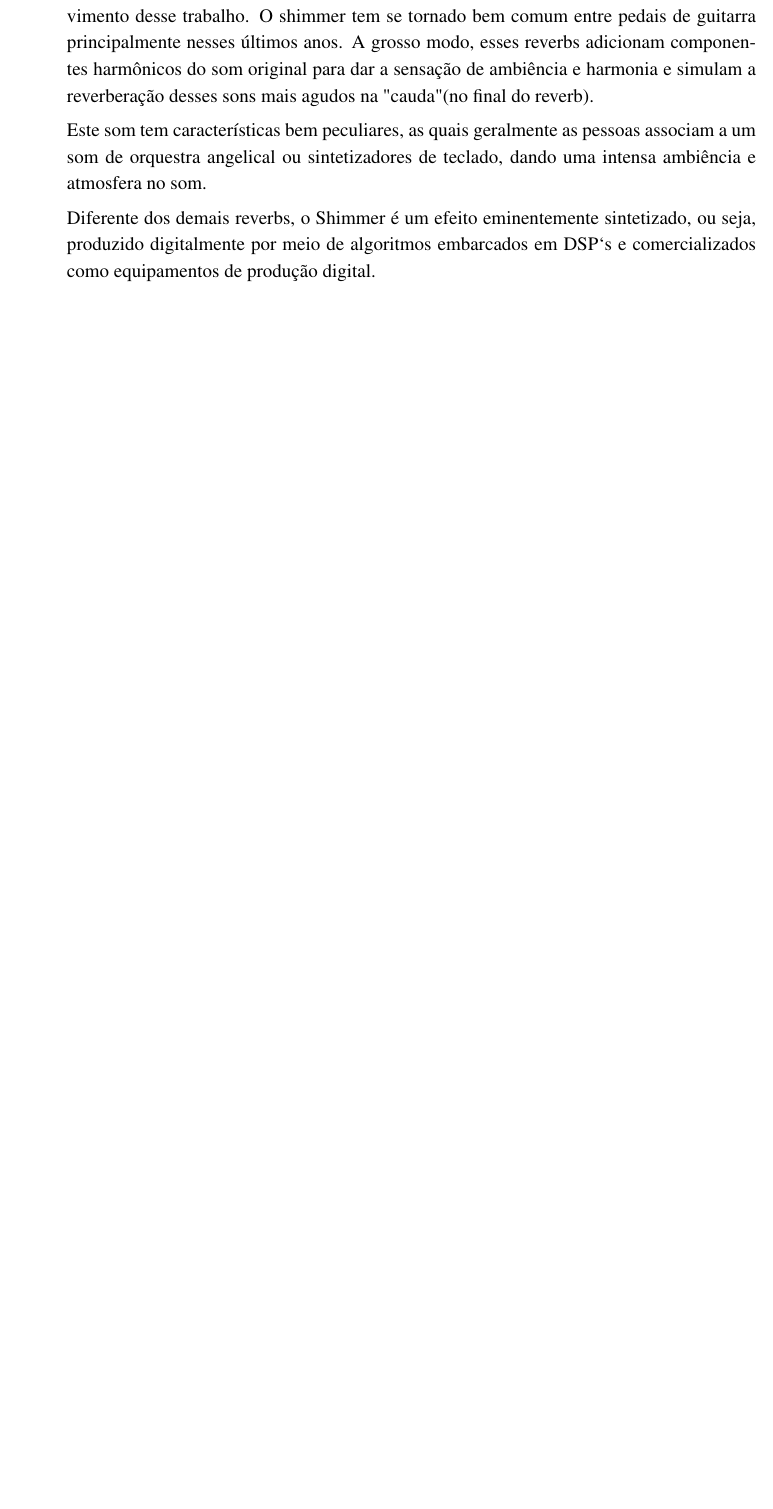
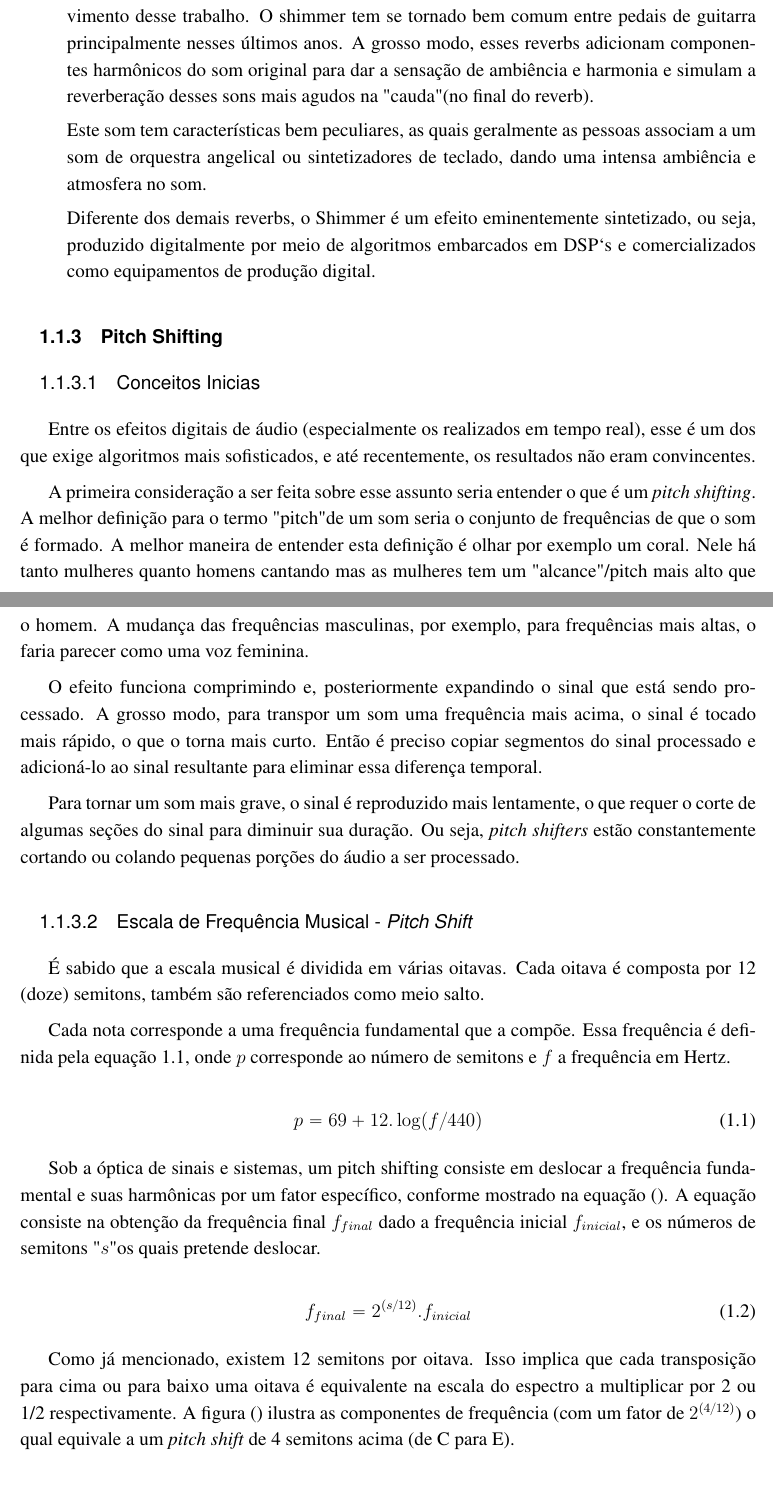
Before and after one commit to miguel747/Project-Shimmer-TCC-UnB, a LaTeX book (main.tex, which reads partes/introducao.tex): part of page 15 of 51 before the commit and two parts of pages 15 and 16 of 52 after it, the two joined at a grey line, cut so that both start at the same text, the shorter picture padded with empty space. Compiled offline with pdfLaTeX.

```diff
--- a/partes/introducao.tex
+++ b/partes/introducao.tex
@@ -66,6 +66,38 @@
 
 		\end{itemize}
 
+	\subsection{Pitch Shifting}
+
+		\subsubsection{Conceitos Inicias}
+
+			Entre os efeitos digitais de áudio (especialmente os realizados em tempo real), esse é um dos que exige algoritmos mais sofisticados, e até recentemente, os resultados não eram convincentes.
+
+			A primeira consideração a ser feita sobre esse assunto seria entender o que é um \textit{pitch shifting}. A melhor definição para o termo "pitch"de um som seria o conjunto de frequências de que o som é formado. A melhor maneira de entender esta definição é olhar por exemplo um coral. Nele há tanto mulheres quanto homens cantando mas as mulheres tem um "alcance"/pitch mais alto que o homem. A mudança das frequências masculinas, por exemplo, para frequências mais altas, o faria
+			parecer como uma voz feminina.
+
+			O efeito funciona comprimindo e, posteriormente expandindo o sinal que está sendo processado. A grosso modo, para transpor um som uma frequência mais acima, o sinal é tocado mais rápido, o que o torna mais curto. Então é preciso copiar segmentos do sinal processado e adicioná-lo ao sinal resultante para eliminar essa diferença temporal.
+
+			Para tornar um som mais grave, o sinal é reproduzido mais lentamente, o que requer o corte de algumas seções do sinal para diminuir sua duração. Ou seja, \textit{pitch shifters} estão constantemente cortando ou colando pequenas porções do áudio a ser processado.
+
+		\subsubsection{Escala de Frequência Musical - \textit{Pitch Shift}}
+			É sabido que a escala musical é dividida em várias oitavas. Cada oitava é composta por 12 (doze) semitons, também são referenciados como meio salto.
+
+			Cada nota corresponde a uma frequência fundamental que a compõe. Essa frequência é definida pela equação \ref{eq-escala01}, onde $ p $ corresponde ao número de semitons e $ f $ a frequência em Hertz.
+
+			\begin{equation}
+				\label{eq-escala01}
+				p = 69 + 12.\log(f/440)
+				\caption{Equação que relaciona os semitons com a frequência fundamental}
+			\end{equation}
+
+			Sob a óptica de sinais e sistemas, um pitch shifting consiste em deslocar a frequência fundamental e suas harmônicas por um fator específico, conforme mostrado na equação (). A equação consiste na obtenção da frequência final $f_{final}$ dado a frequência inicial $ f_{inicial} $, e os números de semitons "$ s $" os quais pretende deslocar.
+
+			\begin{equation}
+				\label{eq-escala02}
+				f_{final} = 2^{(s/12)}.f_{inicial}
+			\end{equation}
+
+			Como já mencionado, existem 12 semitons por oitava. Isso implica que cada transposição para cima ou para baixo uma oitava é equivalente na escala do espectro a multiplicar por 2 ou 1/2 respectivamente. A figura () ilustra as componentes de frequência (com um fator de $2^{(4/12)}$) o qual equivale a um \textit{pitch shift} de 4 semitons acima (de C para E).
 
 \section{Comparativo entre soluções de Hardware}
 
```
Also changed, not shown: partes/metodologia.tex (+3 -0 lines), figuras/12bits-12bitsfiltrado-FPB-2k.png (added), figuras/12bits-12bitsfiltrado.png (added), figuras/12bits-pitch-shifter-1oitava.png (added), figuras/12bits-pitch-shifter-exem-2.png (added), figuras/12bits-pitch-shifter.png (added), figuras/12bits-pitch-shimmer-oitava-completa.png (added), figuras/12bits-shimmer-pitchshifter-zoom.png (added), figuras/12bits-shimmer-pitchshifter.png (added), figuras/16-8-4bits.png (added), figuras/simulacoes/resolucao-audios/10-12-16-normal.png (added), figuras/simulacoes/resolucao-audios/10-12-16-zoom.png (added), figuras/simulacoes/resolucao-audios/18-8bits.png (added), figuras/simulacoes/resolucao-audios/analisefrequencia-sinal-12bits.png (added), 1 more files.
